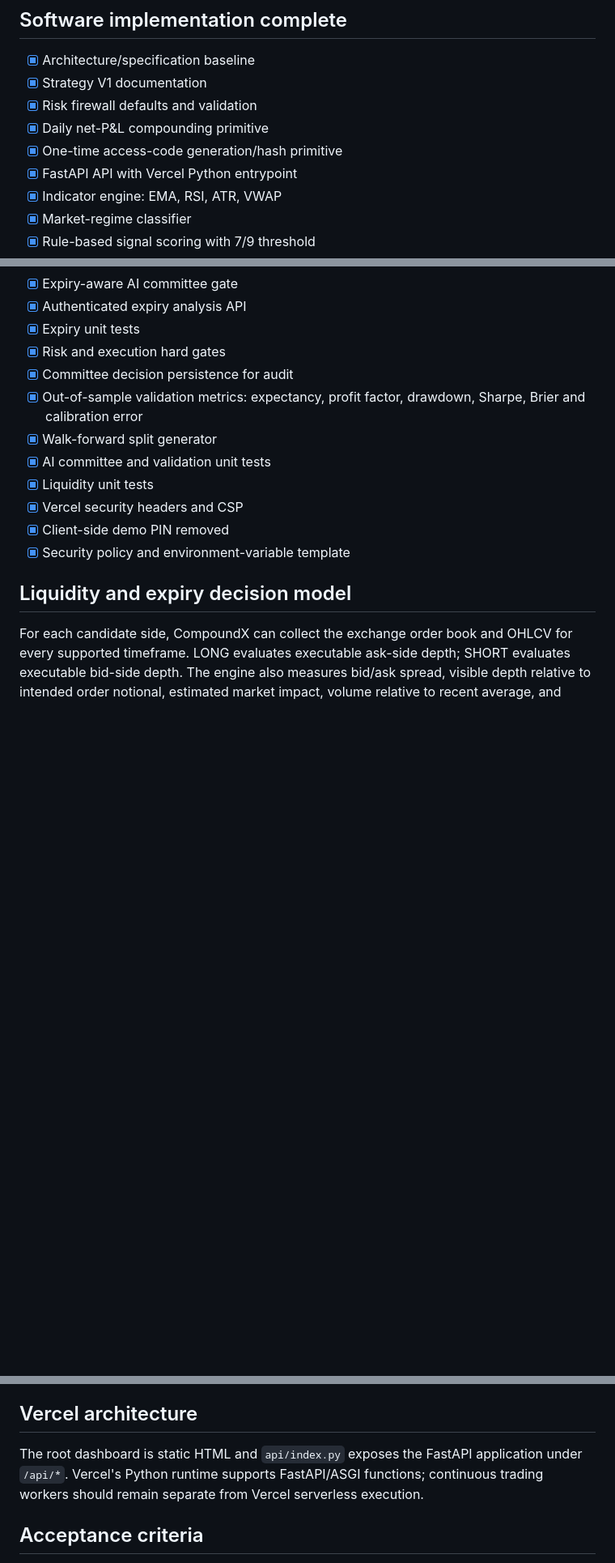
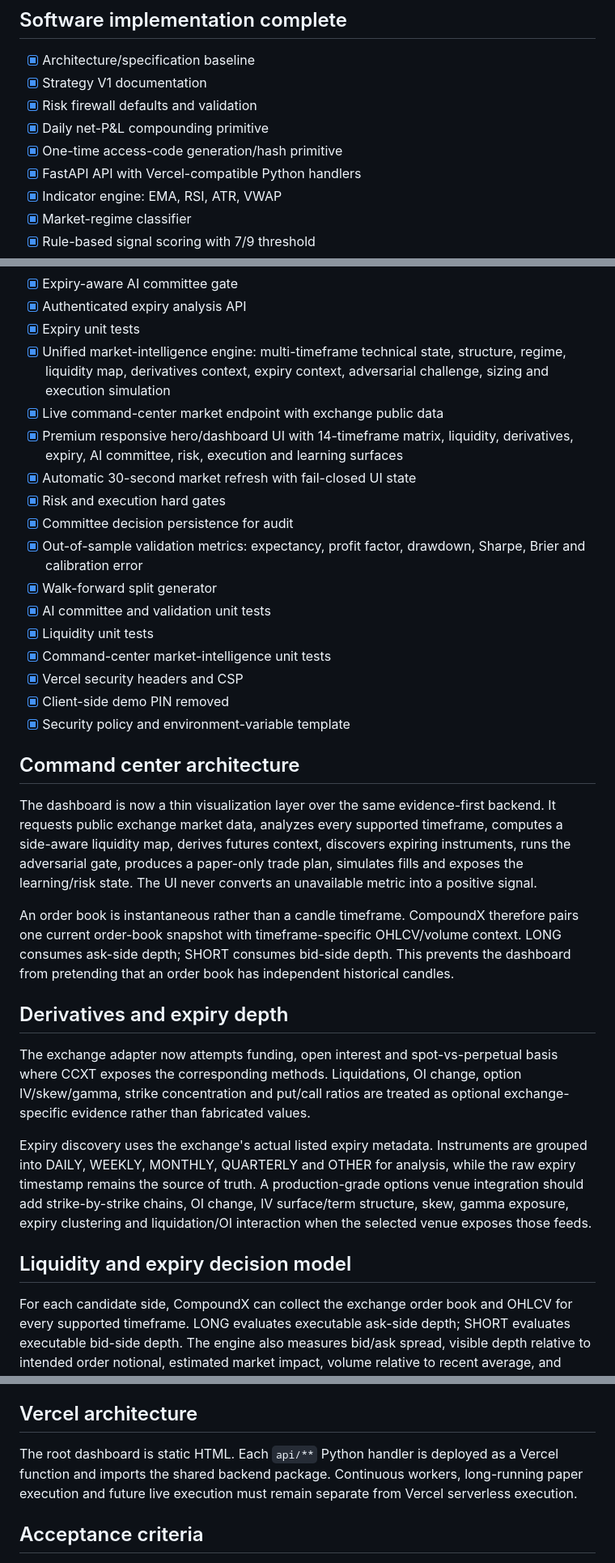
Before and after one commit to pawansatoshi/CompoundX, a Markdown page: docs/ROADMAP_STATUS.md, 3 parts joined by grey strips. Shown at 81% size. GitHub-like rendering; blank space fills up the shorter version.

Commit message:
docs: document command center and market intelligence surface

```diff
--- a/docs/ROADMAP_STATUS.md
+++ b/docs/ROADMAP_STATUS.md
@@ -8,7 +8,7 @@ Updated: 2026-09-15
 - [x] Risk firewall defaults and validation
 - [x] Daily net-P&L compounding primitive
 - [x] One-time access-code generation/hash primitive
-- [x] FastAPI API with Vercel Python entrypoint
+- [x] FastAPI API with Vercel-compatible Python handlers
 - [x] Indicator engine: EMA, RSI, ATR, VWAP
 - [x] Market-regime classifier
 - [x] Rule-based signal scoring with 7/9 threshold
@@ -46,15 +46,30 @@ Updated: 2026-09-15
 - [x] Expiry-aware AI committee gate
 - [x] Authenticated expiry analysis API
 - [x] Expiry unit tests
+- [x] Unified market-intelligence engine: multi-timeframe technical state, structure, regime, liquidity map, derivatives context, expiry context, adversarial challenge, sizing and execution simulation
+- [x] Live command-center market endpoint with exchange public data
+- [x] Premium responsive hero/dashboard UI with 14-timeframe matrix, liquidity, derivatives, expiry, AI committee, risk, execution and learning surfaces
+- [x] Automatic 30-second market refresh with fail-closed UI state
 - [x] Risk and execution hard gates
 - [x] Committee decision persistence for audit
 - [x] Out-of-sample validation metrics: expectancy, profit factor, drawdown, Sharpe, Brier and calibration error
 - [x] Walk-forward split generator
 - [x] AI committee and validation unit tests
 - [x] Liquidity unit tests
+- [x] Command-center market-intelligence unit tests
 - [x] Vercel security headers and CSP
 - [x] Client-side demo PIN removed
 - [x] Security policy and environment-variable template
+
+## Command center architecture
+The dashboard is now a thin visualization layer over the same evidence-first backend. It requests public exchange market data, analyzes every supported timeframe, computes a side-aware liquidity map, derives futures context, discovers expiring instruments, runs the adversarial gate, produces a paper-only trade plan, simulates fills and exposes the learning/risk state. The UI never converts an unavailable metric into a positive signal.
+
+An order book is instantaneous rather than a candle timeframe. CompoundX therefore pairs one current order-book snapshot with timeframe-specific OHLCV/volume context. LONG consumes ask-side depth; SHORT consumes bid-side depth. This prevents the dashboard from pretending that an order book has independent historical candles.
+
+## Derivatives and expiry depth
+The exchange adapter now attempts funding, open interest and spot-vs-perpetual basis where CCXT exposes the corresponding methods. Liquidations, OI change, option IV/skew/gamma, strike concentration and put/call ratios are treated as optional exchange-specific evidence rather than fabricated values.
+
+Expiry discovery uses the exchange's actual listed expiry metadata. Instruments are grouped into DAILY, WEEKLY, MONTHLY, QUARTERLY and OTHER for analysis, while the raw expiry timestamp remains the source of truth. A production-grade options venue integration should add strike-by-strike chains, OI change, IV surface/term structure, skew, gamma exposure, expiry clustering and liquidation/OI interaction when the selected venue exposes those feeds.
 
 ## Liquidity and expiry decision model
 For each candidate side, CompoundX can collect the exchange order book and OHLCV for every supported timeframe. LONG evaluates executable ask-side depth; SHORT evaluates executable bid-side depth. The engine also measures bid/ask spread, visible depth relative to intended order notional, estimated market impact, volume relative to recent average, and order-book imbalance. Missing or insufficient timeframe data fails closed rather than being interpreted as confirmation.
@@ -81,7 +96,7 @@ The committee is fail-closed. Unknown regime, insufficient comparable history, m
 Learning is advisory and bounded to +/-2 signal points. It cannot change hard risk limits, disable stop-loss/drawdown protection, enable live execution, or enable withdrawals. Insufficient history produces no adjustment. Persistent PostgreSQL records are the source of truth for lessons and reviews.
 
 ## Vercel architecture
-The root dashboard is static HTML and `api/index.py` exposes the FastAPI application under `/api/*`. Vercel's Python runtime supports FastAPI/ASGI functions; continuous trading workers should remain separate from Vercel serverless execution.
+The root dashboard is static HTML. Each `api/**` Python handler is deployed as a Vercel function and imports the shared backend package. Continuous workers, long-running paper execution and future live execution must remain separate from Vercel serverless execution.
 
 ## Acceptance criteria
 A phase is complete only when implementation tests pass, failure paths are fail-closed, and required real-world evidence is recorded. Live trading is not considered complete merely because an exchange API can place an order.
```
